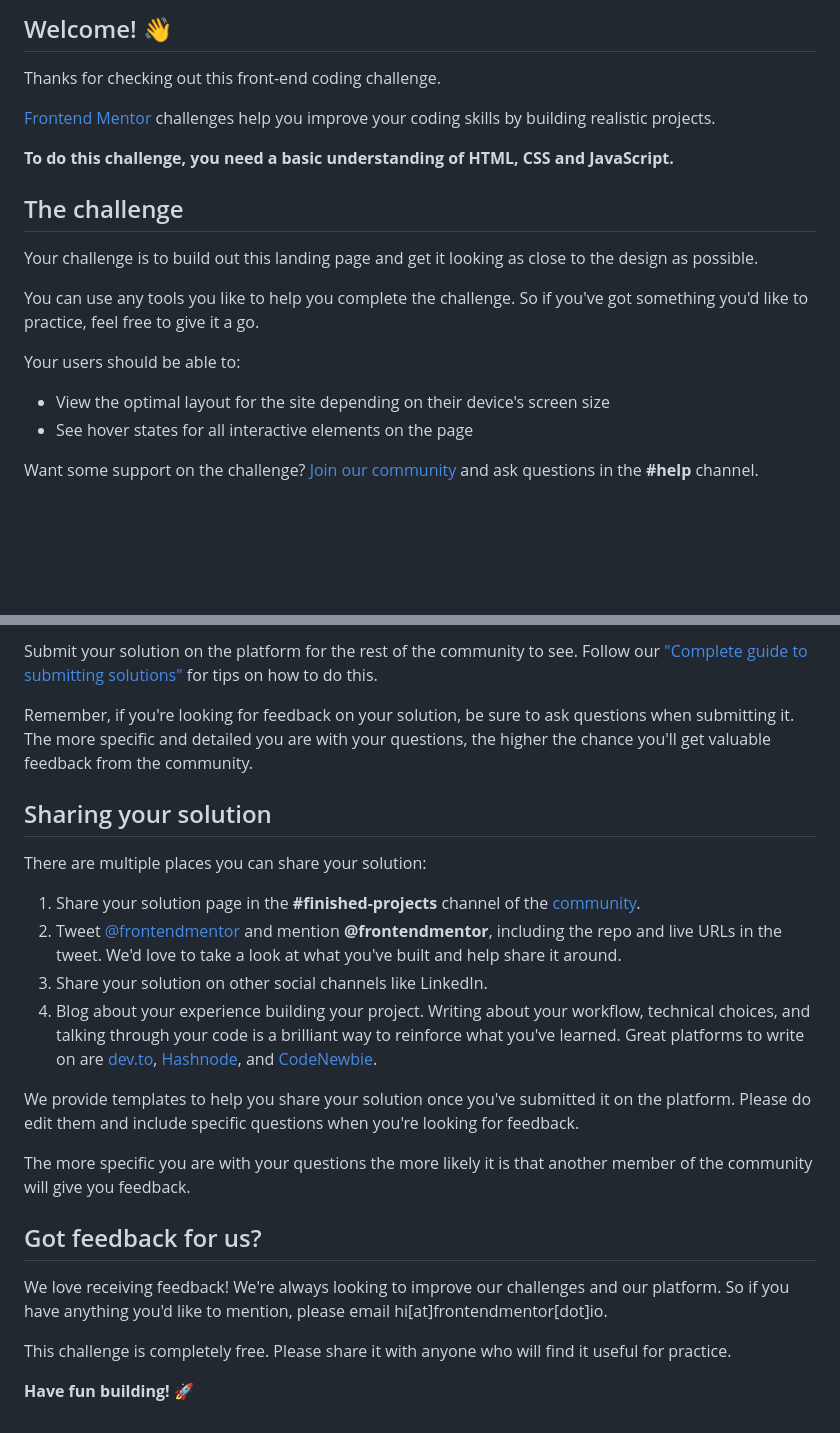
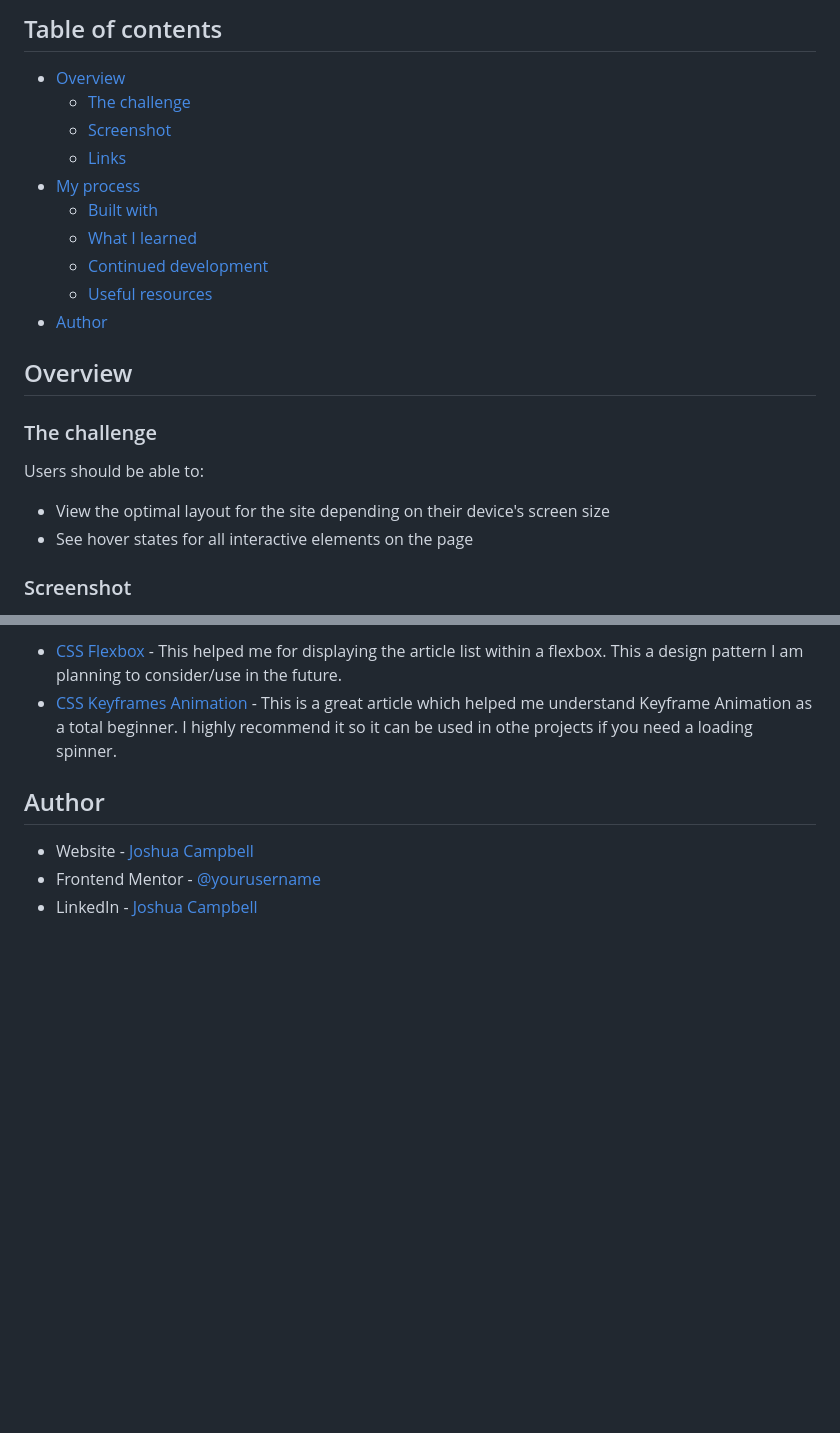
Before and after one commit to jcampb98/easybank-landing-page, a Markdown page: README.md, 2 parts joined by grey strips. Rendered like a GitHub page; blank space fills up the shorter version.

```diff
--- a/README.md
+++ b/README.md
@@ -4,22 +4,25 @@
 
-## Welcome! 👋
+## Table of contents
 
-Thanks for checking out this front-end coding challenge.
+- [Overview](#overview)
+  - [The challenge](#the-challenge)
+  - [Screenshot](#screenshot)
+  - [Links](#links)
+- [My process](#my-process)
+  - [Built with](#built-with)
+  - [What I learned](#what-i-learned)
+  - [Continued development](#continued-development)
+  - [Useful resources](#useful-resources)
+- [Author](#author)
 
-[Frontend Mentor](https://www.frontendmentor.io) challenges help you improve your coding skills by building realistic projects.
+## Overview
 
-**To do this challenge, you need a basic understanding of HTML, CSS and JavaScript.**
+### The challenge
 
-## The challenge
-
-Your challenge is to build out this landing page and get it looking as close to the design as possible.
-
-You can use any tools you like to help you complete the challenge. So if you've got something you'd like to practice, feel free to give it a go.
-
-Your users should be able to:
+Users should be able to:
 
 - View the optimal layout for the site depending on their device's screen size
 - See hover states for all interactive elements on the page
 
-Want some support on the challenge? [Join our community](https://www.frontendmentor.io/community) and ask questions in the **#help** channel.
+### Screenshot
 
@@ -68,25 +88,9 @@ Once you've added your information to the template, delete this file and rename
 
-Submit your solution on the platform for the rest of the community to see. Follow our ["Complete guide to submitting solutions"](https://medium.com/frontend-mentor/a-complete-guide-to-submitting-solutions-on-frontend-mentor-ac6384162248) for tips on how to do this.
+- [CSS Flexbox](https://css-tricks.com/snippets/css/a-guide-to-flexbox/) - This helped me for displaying the article list within a flexbox. This a design pattern I am planning to consider/use in the future.
+- [CSS Keyframes Animation](https://www.joshwcomeau.com/animation/keyframe-animations/) - This is a great article which helped me understand Keyframe Animation as a total beginner. I highly recommend it so it can be used in othe projects if you need a loading spinner.
 
-Remember, if you're looking for feedback on your solution, be sure to ask questions when submitting it. The more specific and detailed you are with your questions, the higher the chance you'll get valuable feedback from the community.
+## Author
 
-## Sharing your solution
-
-There are multiple places you can share your solution:
-
-1. Share your solution page in the **#finished-projects** channel of the [community](https://www.frontendmentor.io/community).
-2. Tweet [@frontendmentor](https://twitter.com/frontendmentor) and mention **@frontendmentor**, including the repo and live URLs in the tweet. We'd love to take a look at what you've built and help share it around.
-3. Share your solution on other social channels like LinkedIn.
-4. Blog about your experience building your project. Writing about your workflow, technical choices, and talking through your code is a brilliant way to reinforce what you've learned. Great platforms to write on are [dev.to](https://dev.to/), [Hashnode](https://hashnode.com/), and [CodeNewbie](https://community.codenewbie.org/).
-
-We provide templates to help you share your solution once you've submitted it on the platform. Please do edit them and include specific questions when you're looking for feedback.
-
-The more specific you are with your questions the more likely it is that another member of the community will give you feedback.
-
-## Got feedback for us?
-
-We love receiving feedback! We're always looking to improve our challenges and our platform. So if you have anything you'd like to mention, please email hi[at]frontendmentor[dot]io.
-
-This challenge is completely free. Please share it with anyone who will find it useful for practice.
-
-**Have fun building!** 🚀
+- Website - [Joshua Campbell](https://www.joshua-campbell.net/)
+- Frontend Mentor - [@yourusername](https://www.frontendmentor.io/profile/jcampb98)
+- LinkedIn - [Joshua Campbell](https://www.linkedin.com/in/joshua-campbell98/)
```
Also changed, not shown: other parts of README.md (+44 -27 lines), README-template.md (deleted, +0 -111 lines), mobile-screenshot.png (added), 2 other files.
